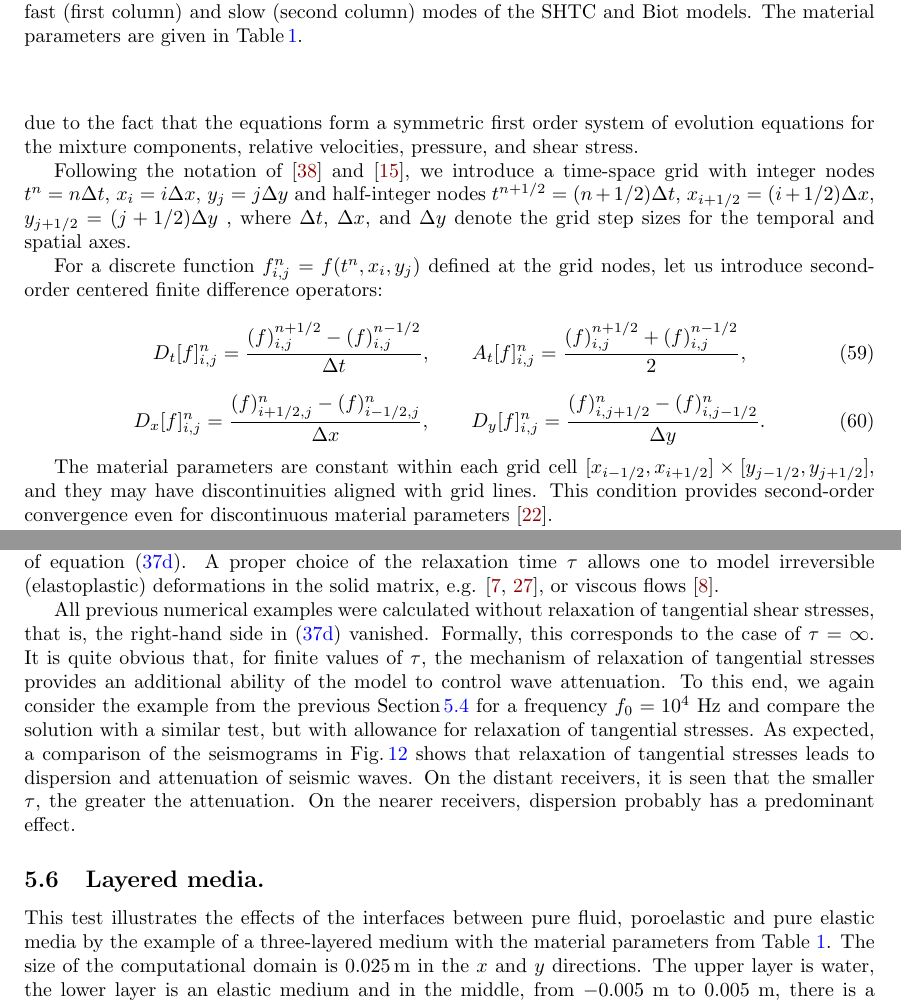
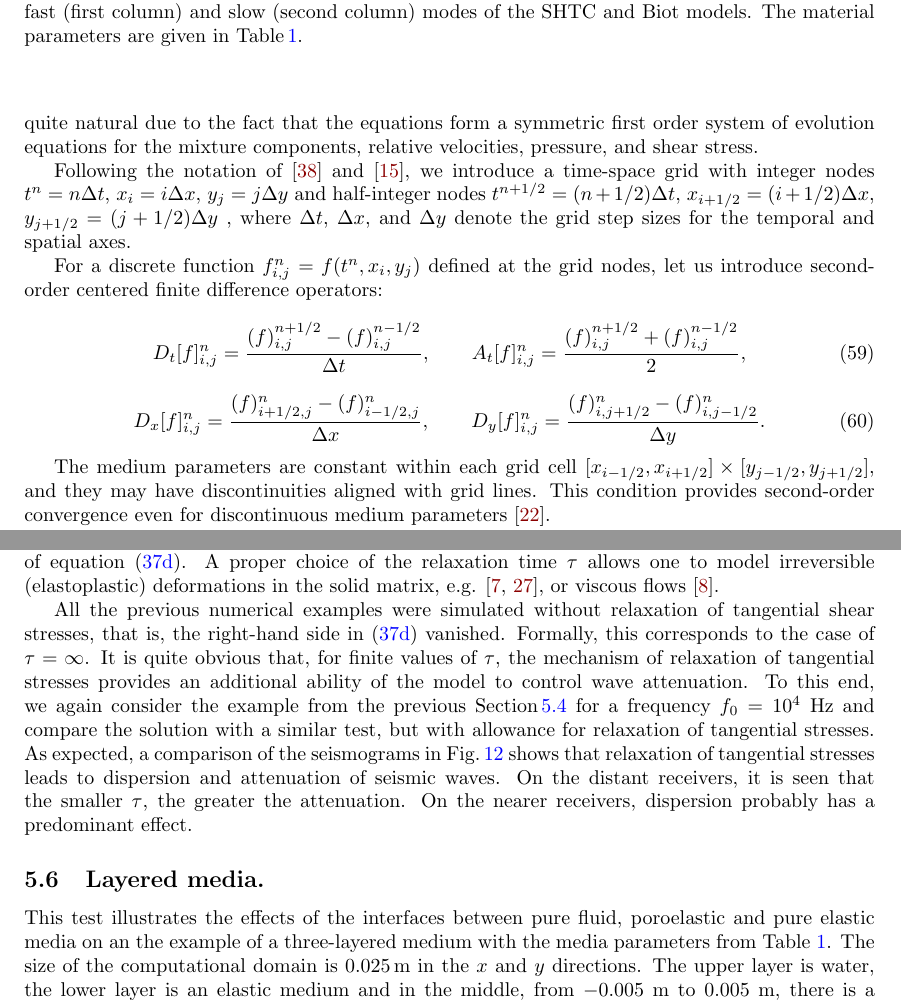
Before and after one commit to peshenator/TwoPhaseSolidFluid, a LaTeX paper (TwoPhaseSolidFluid.tex): two parts of pages 18 and 25 of 29, joined at a grey line, cut so that both start at the same text. Compiled offline with pdfLaTeX.

Commit message:
minor editing by GV

```diff
--- a/TwoPhaseSolidFluid.tex
+++ b/TwoPhaseSolidFluid.tex
@@ -1966,5 +1966,5 @@ To discretize the governing equations, a velocity-stress formulation, which was
 proposed for elastic-wave equations in  \cite{Levander1988,Virieux1986}, is used.
-To use a numerical scheme on staggered grids is very natural due to
+The use of a numerical scheme on staggered grids is quite natural due to
 the fact that the equations form a symmetric first order system of evolution
 equations for the  mixture components, relative velocities, pressure, and
 shear stress.
@@ -1989,10 +1989,10 @@ axes.
     \label{Dx}
 \end{equation}
 
-The material parameters are constant within each grid cell
+The medium parameters are constant within each grid cell
 $[x_{i-1/2}, x_{i+1/2}] \times[ y_{j-1/2}, y_{j+1/2}]$, and they may have
 discontinuities aligned with grid lines. This condition provides
-second-order convergence even for discontinuous material parameters
+second-order convergence even for discontinuous medium parameters
 \cite{Moszo2002}.
 
 The wavefield components are defined at different time-space grid nodes. The
@@ -2377,7 +2377,7 @@ model
 irreversible (elastoplastic) deformations in the solid matrix, e.g.
 \cite{HYP2016,Hyper-Hypo2019}, or viscous flows \cite{DPRZ2016}.
 
-All previous numerical examples were calculated without relaxation of tangential
+All the previous numerical examples were simulated without relaxation of tangential
 shear stresses, that is, the right-hand side in \eqref{sij} vanished. Formally,
 this corresponds to the case of $\tau=\infty$. It is quite obvious that, for
 finite values of
@@ -2406,7 +2406,7 @@ As expected, a comparison of the seismograms in Fig.\,\ref{fig: Compare_dissip}
 
 This test illustrates the effects of the interfaces  between pure fluid, poroelastic
 and
-pure elastic media by the example of a three-layered medium with the material
+pure elastic media on an the example of a three-layered medium with the media
 parameters from Table
 \ref{tab:parameters}. The size of the computational domain is $0.025$\,m in the
 $ x $ and $ y $ directions. The upper layer is water, the lower layer is an
```
Also changed, not shown: TwoPhaseSolidFluid.tex (6 more changed lines).
